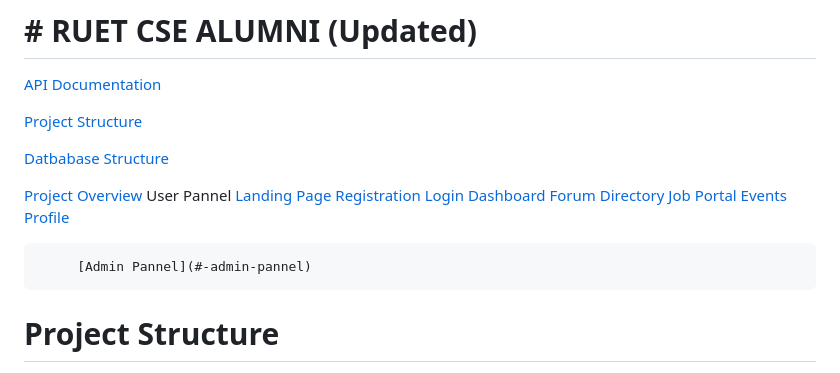
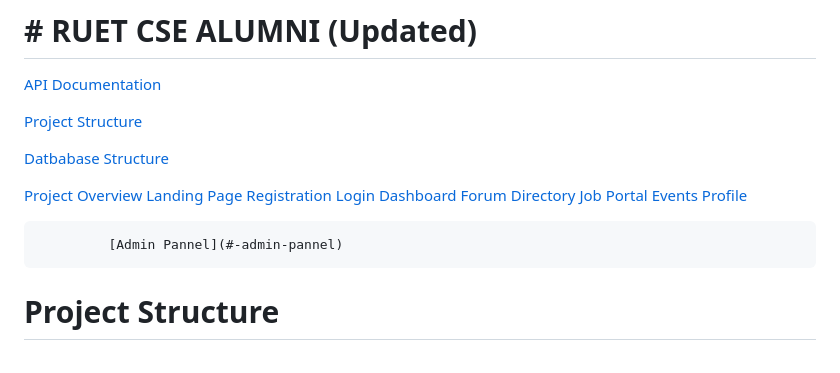
Before and after one commit to Nazm-nahid/CSE_Alumni_Website-5th-and-6th-semester-Project-, a Markdown page: README.md, the part around the change. Rendered like a GitHub page.

```diff
--- a/README.md
+++ b/README.md
@@ -6,7 +6,6 @@
 [Datbabase Structure](#datbabase-structure)
 
 [Project Overview](#-project-overview-screenshots)
-         User Pannel
              [Landing Page](#landing-page)
              [Registration](#registration-page)
              [Login](#login-page)
@@ -17,7 +16,7 @@
              [Events](#events)
              [Profile](#profile)
 
-         [Admin Pannel](#-admin-pannel)
+             [Admin Pannel](#-admin-pannel)
 
 # Project Structure
 
```
